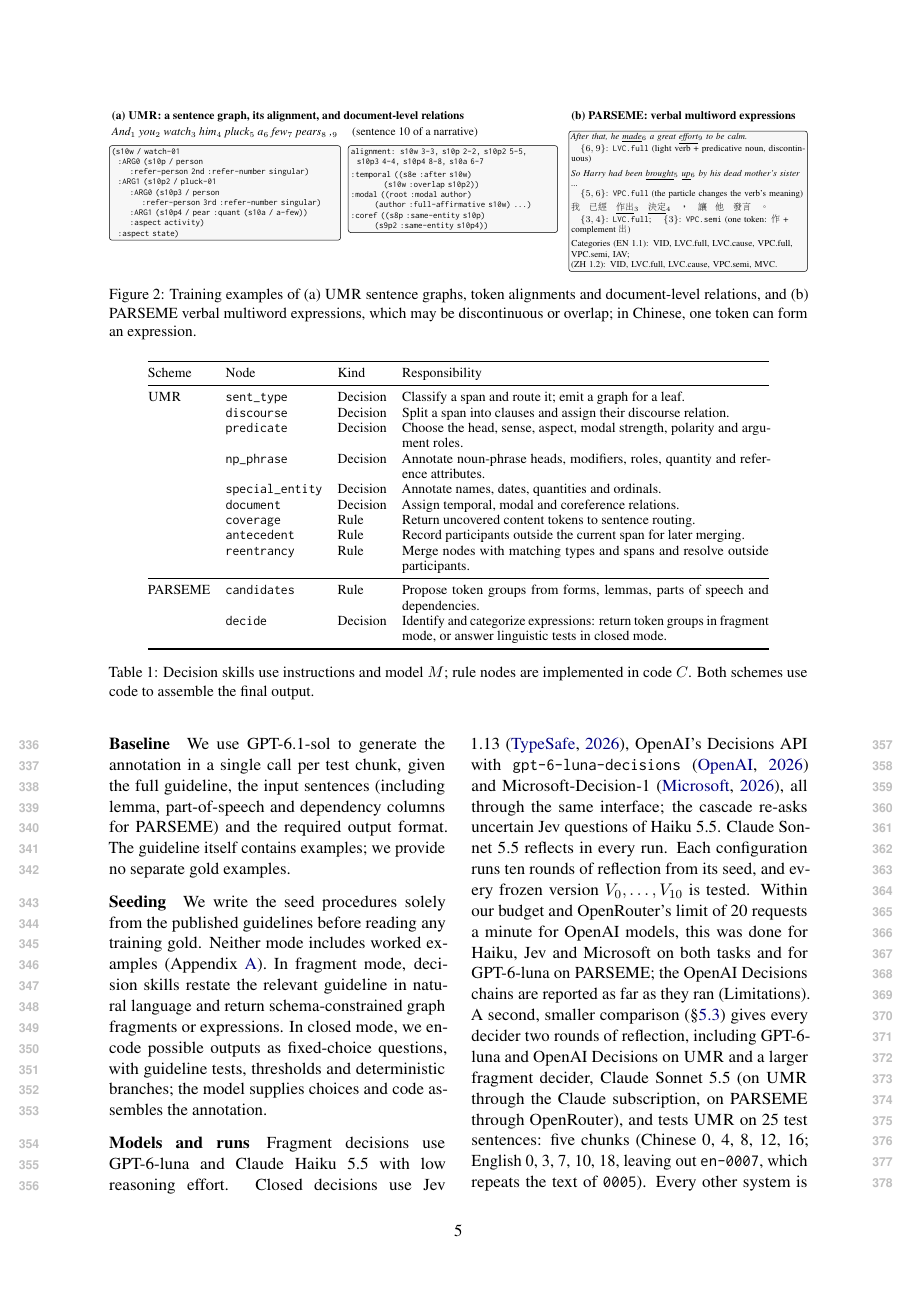
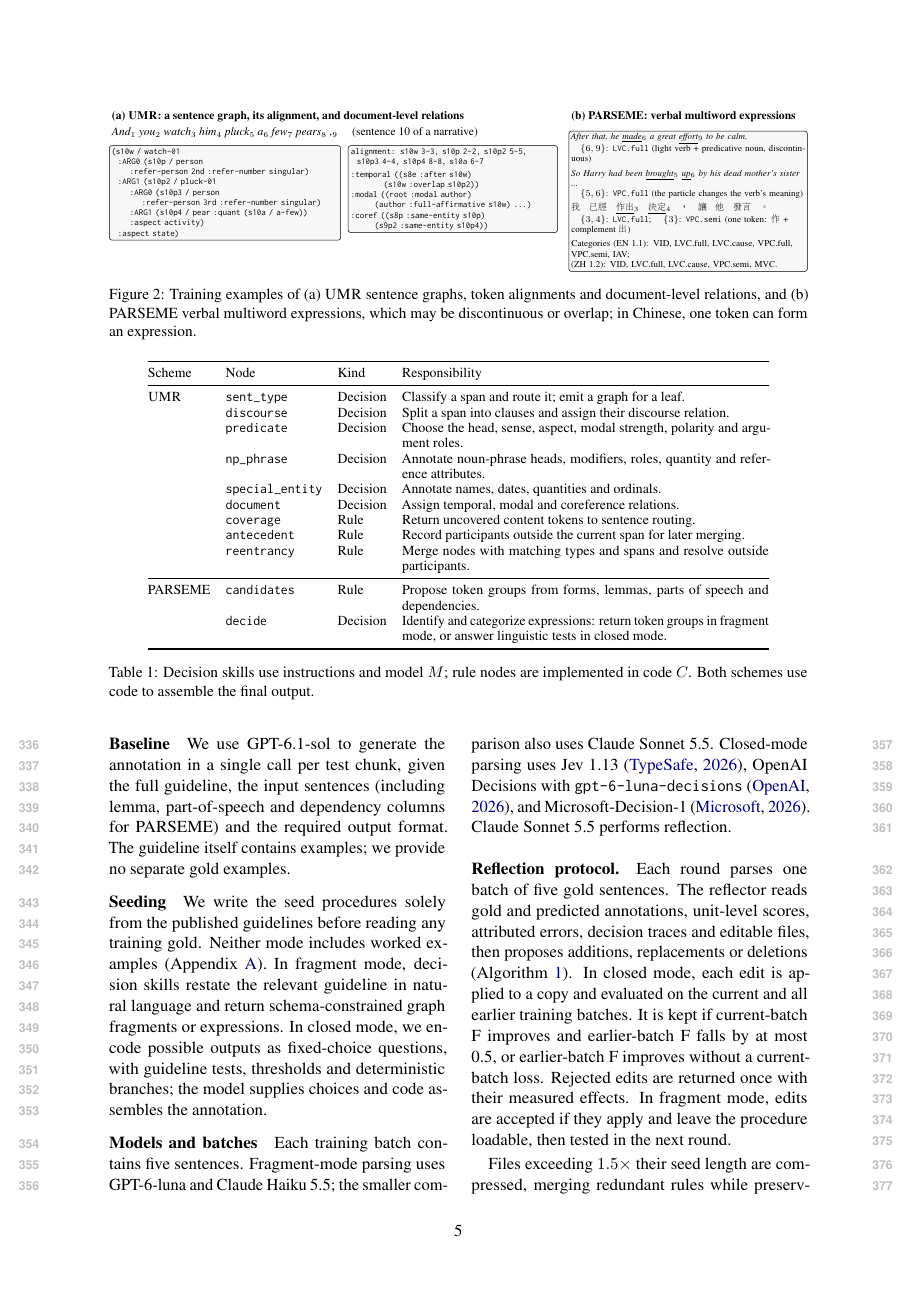
Before and after one commit to sxndqc/DecisionOrchestrationPaper, a LaTeX paper (extra/archive/v1-before-2026-10/main.tex, which reads sections/setup.tex): page 5 of 16. Compiled offline with pdfLaTeX.

Commit message:
Condense experiment models and batch description

```diff
--- a/sections/setup.tex
+++ b/sections/setup.tex
@@ -126,8 +126,8 @@ We use GPT-6.1-sol to generate the annotation in a single call per test chunk, g
 \paragraph{Seeding}
 We write the seed procedures solely from the published guidelines before reading any training gold. Neither mode includes worked examples (Appendix~\ref{app:seeds}). In fragment mode, decision skills restate the relevant guideline in natural language and return schema-constrained graph fragments or expressions. In closed mode, we encode possible outputs as fixed-choice questions, with guideline tests, thresholds and deterministic branches; the model supplies choices and code assembles the annotation.
 
-\paragraph{Models and runs}
-Fragment decisions use GPT-6-luna and Claude Haiku 5.5 with low reasoning effort. Closed decisions use Jev 1.13 \citep{typesafe2026jev}, OpenAI's Decisions API with \texttt{gpt-6-luna-decisions} \citep{openai2026decisions} and Microsoft-Decision-1 \citep{microsoft2026decision}, all through the same interface; the cascade re-asks uncertain Jev questions of Haiku 5.5. Claude Sonnet 5.5 reflects in every run. Each configuration runs ten rounds of reflection from its seed, and every frozen version $V_0,\dots,V_{10}$ is tested. Within our budget and OpenRouter's limit of 20 requests a minute for OpenAI models, this was done for Haiku, Jev and Microsoft on both tasks and for GPT-6-luna on PARSEME; the OpenAI Decisions chains are reported as far as they ran (Limitations). A second, smaller comparison (\S\ref{sec:small}) gives every decider two rounds of reflection, including GPT-6-luna and OpenAI Decisions on \umr and a larger fragment decider, Claude Sonnet 5.5 (on \umr through the Claude subscription, on PARSEME through OpenRouter), and tests \umr on 25 test sentences: five chunks (Chinese 0, 4, 8, 12, 16; English 0, 3, 7, 10, 18, leaving out \texttt{en-0007}, which repeats the text of \texttt{0005}). Every other system is re-scored on the same chunks from its per-chunk counts, and PARSEME uses the full test sets.
+\paragraph{Models and batches}
+Each training batch contains five sentences. Fragment-mode parsing uses GPT-6-luna and Claude Haiku 5.5; the smaller comparison also uses Claude Sonnet 5.5. Closed-mode parsing uses Jev 1.13 \citep{typesafe2026jev}, OpenAI Decisions with \texttt{gpt-6-luna-decisions} \citep{openai2026decisions}, and Microsoft-Decision-1 \citep{microsoft2026decision}. Claude Sonnet 5.5 performs reflection.
 
 \paragraph{Reflection protocol.}
 \label{sec:reflection-protocol}
```
